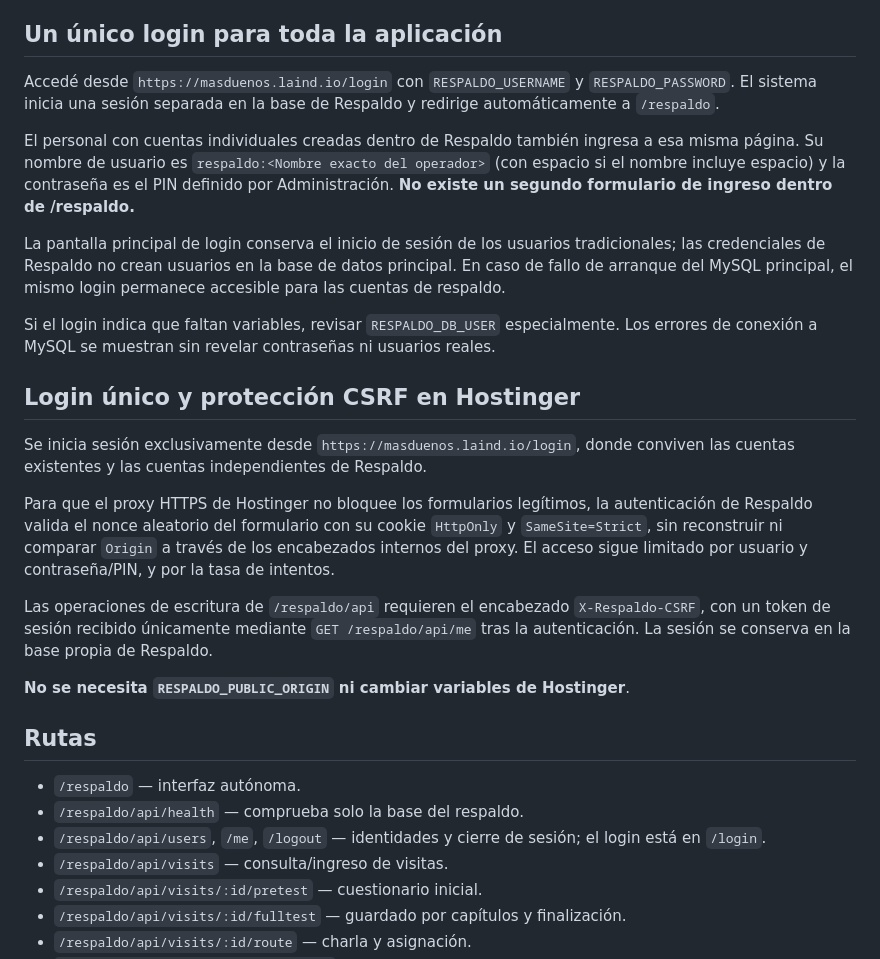
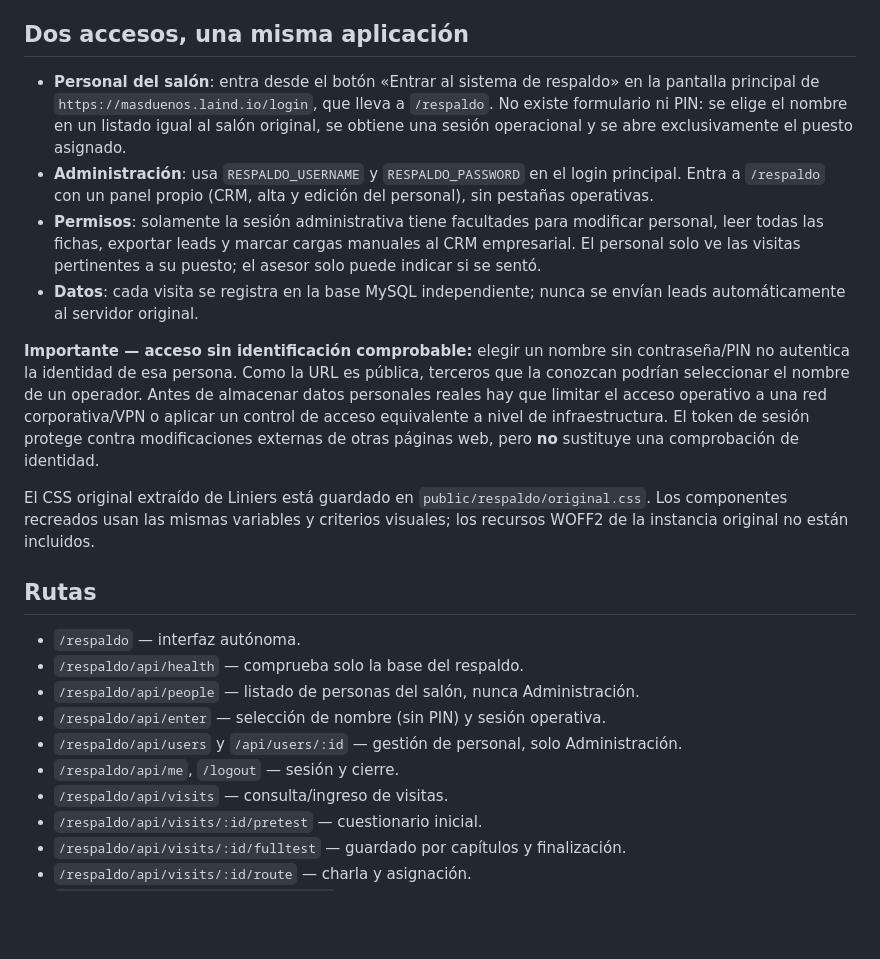
Before and after one commit to laindhub/control-enrutador, a Markdown page: docs/respaldo-online.md, the part around the change. Rendered like a GitHub page; blank space fills up the shorter version.

Commit message:
docs(respaldo): admin-only main login, staff name selection, original CSS and privacy caveat

```diff
--- a/docs/respaldo-online.md
+++ b/docs/respaldo-online.md
@@ -28,31 +28,25 @@ Los nombres de tablas usan el prefijo `respaldo_` y se crean en esta base separa
 Si faltan estas variables, **solo /respaldo/api** responde 503; las demás funciones existentes del sitio conservan su comportamiento. El Respaldo está integrado en la MISMA aplicación Node y el MISMO repositorio main, pero usa una base diferente. Una vez creadas las tablas, ingresá con RESPALDO_USERNAME / RESPALDO_PASSWORD y creá desde Administración una cuenta por cada operador con su puesto. Los PIN y la contraseña administrativa se guardan mediante bcrypt. Recomendación: usar PIN distintos de los del sistema de la empresa y no reutilizar el PIN de prueba compartido.
 
 
-## Un único login para toda la aplicación
+## Dos accesos, una misma aplicación
 
-Accedé desde `https://masduenos.laind.io/login` con `RESPALDO_USERNAME` y `RESPALDO_PASSWORD`. El sistema inicia una sesión separada en la base de Respaldo y redirige automáticamente a `/respaldo`.
+- **Personal del salón**: entra desde el botón «Entrar al sistema de respaldo» en la pantalla principal de `https://masduenos.laind.io/login`, que lleva a `/respaldo`. No existe formulario ni PIN: se elige el nombre en un listado igual al salón original, se obtiene una sesión operacional y se abre exclusivamente el puesto asignado.
+- **Administración**: usa `RESPALDO_USERNAME` y `RESPALDO_PASSWORD` en el login principal. Entra a `/respaldo` con un panel propio (CRM, alta y edición del personal), sin pestañas operativas.
+- **Permisos**: solamente la sesión administrativa tiene facultades para modificar personal, leer todas las fichas, exportar leads y marcar cargas manuales al CRM empresarial. El personal solo ve las visitas pertinentes a su puesto; el asesor solo puede indicar si se sentó.
+- **Datos**: cada visita se registra en la base MySQL independiente; nunca se envían leads automáticamente al servidor original.
 
-El personal con cuentas individuales creadas dentro de Respaldo también ingresa a esa misma página. Su nombre de usuario es `respaldo:<Nombre exacto del operador>` (con espacio si el nombre incluye espacio) y la contraseña es el PIN definido por Administración. **No existe un segundo formulario de ingreso dentro de /respaldo.**
+**Importante — acceso sin identificación comprobable:** elegir un nombre sin contraseña/PIN no autentica la identidad de esa persona. Como la URL es pública, terceros que la conozcan podrían seleccionar el nombre de un operador. Antes de almacenar datos personales reales hay que limitar el acceso operativo a una red corporativa/VPN o aplicar un control de acceso equivalente a nivel de infraestructura. El token de sesión protege contra modificaciones externas de otras páginas web, pero **no** sustituye una comprobación de identidad.
 
-La pantalla principal de login conserva el inicio de sesión de los usuarios tradicionales; las credenciales de Respaldo no crean usuarios en la base de datos principal. En caso de fallo de arranque del MySQL principal, el mismo login permanece accesible para las cuentas de respaldo.
-
-Si el login indica que faltan variables, revisar `RESPALDO_DB_USER` especialmente. Los errores de conexión a MySQL se muestran sin revelar contraseñas ni usuarios reales.
-
-## Login único y protección CSRF en Hostinger
-
-Se inicia sesión exclusivamente desde `https://masduenos.laind.io/login`, donde conviven las cuentas existentes y las cuentas independientes de Respaldo.
-
-Para que el proxy HTTPS de Hostinger no bloquee los formularios legítimos, la autenticación de Respaldo valida el nonce aleatorio del formulario con su cookie `HttpOnly` y `SameSite=Strict`, sin reconstruir ni comparar `Origin` a través de los encabezados internos del proxy. El acceso sigue limitado por usuario y contraseña/PIN, y por la tasa de intentos.
-
-Las operaciones de escritura de `/respaldo/api` requieren el encabezado `X-Respaldo-CSRF`, con un token de sesión recibido únicamente mediante `GET /respaldo/api/me` tras la autenticación. La sesión se conserva en la base propia de Respaldo.
-
-**No se necesita `RESPALDO_PUBLIC_ORIGIN` ni cambiar variables de Hostinger**.
+El CSS original extraído de Liniers está guardado en `public/respaldo/original.css`. Los componentes recreados usan las mismas variables y criterios visuales; los recursos WOFF2 de la instancia original no están incluidos.
 
 ## Rutas
 
 - `/respaldo` — interfaz autónoma.
 - `/respaldo/api/health` — comprueba solo la base del respaldo.
-- `/respaldo/api/users`, `/me`, `/logout` — identidades y cierre de sesión; el login está en `/login`.
+- `/respaldo/api/people` — listado de personas del salón, nunca Administración.
+- `/respaldo/api/enter` — selección de nombre (sin PIN) y sesión operativa.
+- `/respaldo/api/users` y `/api/users/:id` — gestión de personal, solo Administración.
+- `/respaldo/api/me`, `/logout` — sesión y cierre.
 - `/respaldo/api/visits` — consulta/ingreso de visitas.
 - `/respaldo/api/visits/:id/pretest` — cuestionario inicial.
 - `/respaldo/api/visits/:id/fulltest` — guardado por capítulos y finalización.
```
